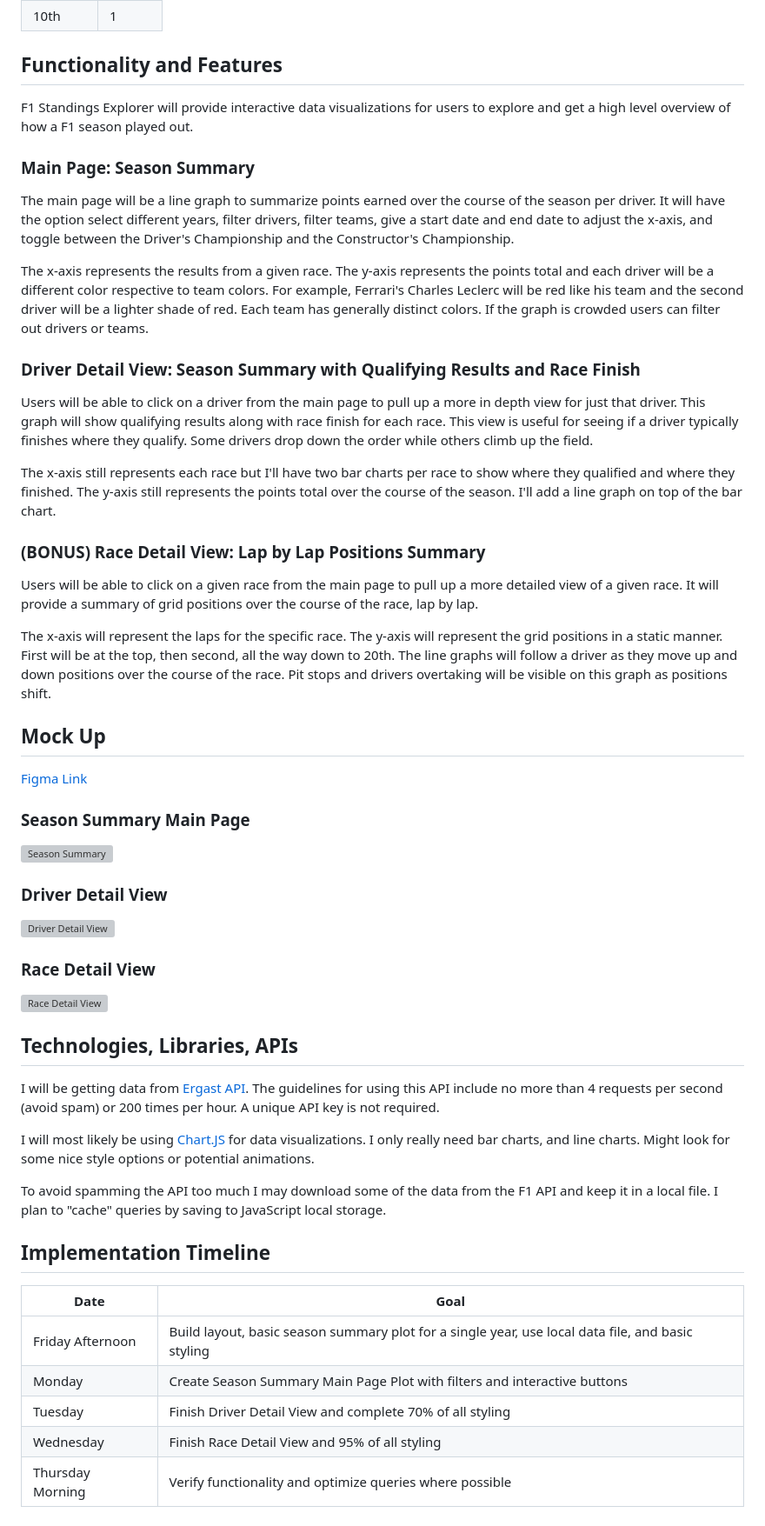
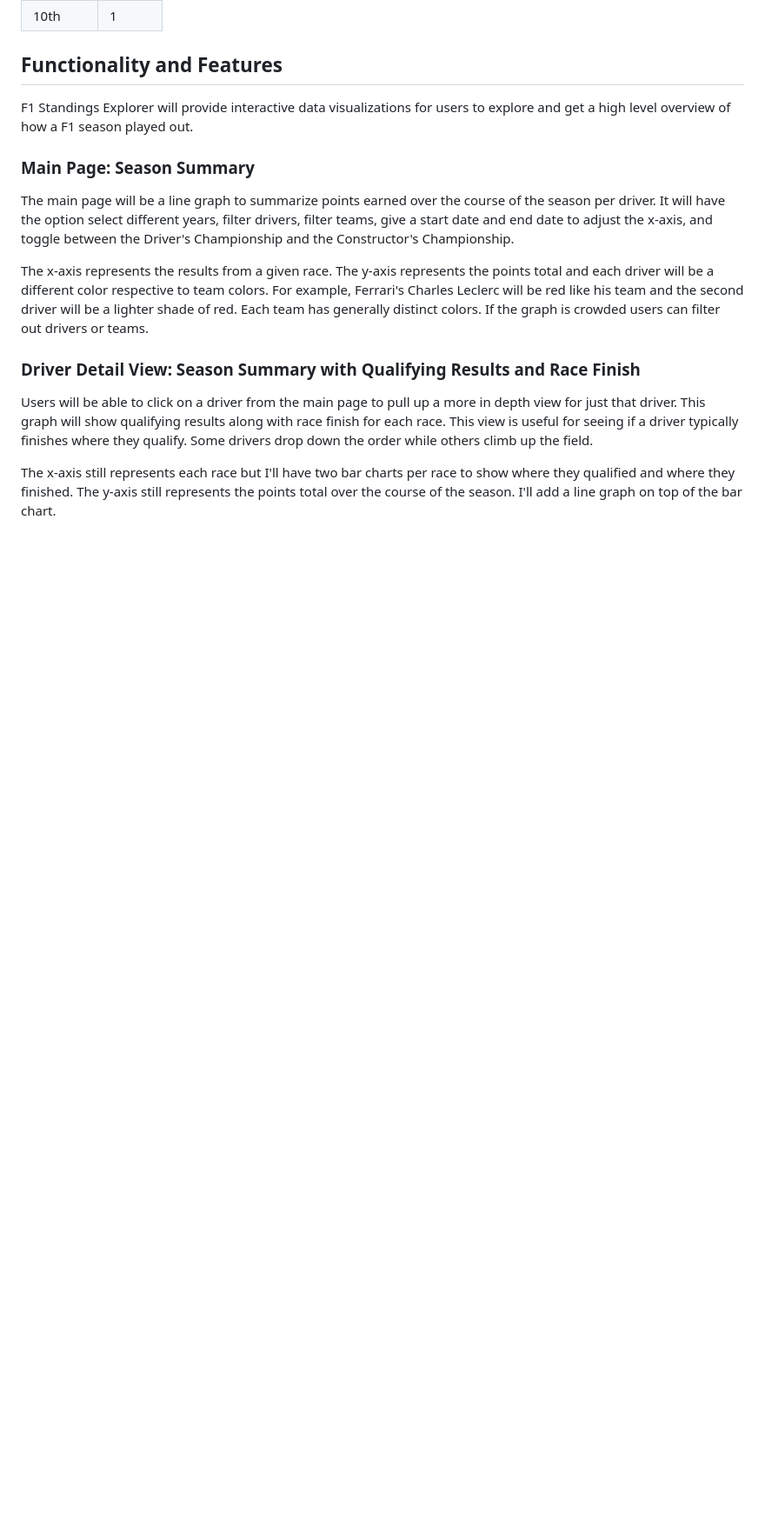
Before and after one commit to jigyanshrathore/f1visualisation, a Markdown page: project-proposal.md, the part around the change. Shown at 87% size. Rendered like a GitHub page; blank space fills up the shorter version; grey boxes are pictures that could not be loaded.

```diff
--- a/project-proposal.md
+++ b/project-proposal.md
@@ -37,35 +37,3 @@ The x-axis represents the results from a given race. The y-axis represents the p
 Users will be able to click on a driver from the main page to pull up a more in depth view for just that driver. This graph will show qualifying results along with race finish for each race. This view is useful for seeing if a driver typically finishes where they qualify. Some drivers drop down the order while others climb up the field.
 
 The x-axis still represents each race but I'll have two bar charts per race to show where they qualified and where they finished. The y-axis still represents the points total over the course of the season. I'll add a line graph on top of the bar chart.
-
-### (BONUS) Race Detail View: Lap by Lap Positions Summary
-Users will be able to click on a given race from the main page to pull up a more detailed view of a given race. It will provide a summary of grid positions over the course of the race, lap by lap.
-
-The x-axis will represent the laps for the specific race. The y-axis will represent the grid positions in a static manner. First will be at the top, then second, all the way down to 20th. The line graphs will follow a driver as they move up and down positions over the course of the race. Pit stops and drivers overtaking will be visible on this graph as positions shift.
-
-## Mock Up
-[Figma Link](https://www.figma.com/file/DlCbUDeggzNDlML5IATI4F/F1StandingsExplorer?type=design&node-id=0-1&mode=design&t=IND9IRyf0LvhB480-0)
-### Season Summary Main Page
-![Season Summary](./assets/season-sumary.png "Season Summary")
-
-### Driver Detail View
-![Driver Detail View](./assets/driver-detail.png "Driver Detail View")
-
-### Race Detail View
-![Race Detail View](./assets/race-detail.png "Race Detail View")
-
-## Technologies, Libraries, APIs
-I will be getting data from [Ergast API](https://ergast.com/mrd/). The guidelines for using this API include no more than 4 requests per second (avoid spam) or 200 times per hour. A unique API key is not required.
-
-I will most likely be using [Chart.JS](https://www.chartjs.org/) for data visualizations. I only really need bar charts, and line charts. Might look for some nice style options or potential animations.
-
-To avoid spamming the API too much I may download some of the data from the F1 API and keep it in a local file. I plan to "cache" queries by saving to JavaScript local storage.
-
-## Implementation Timeline
-| Date | Goal |
-| - | - |
-| Friday Afternoon | Build layout, basic season summary plot for a single year, use local data file, and basic styling |
-| Monday | Create Season Summary Main Page Plot with filters and interactive buttons |
-| Tuesday | Finish Driver Detail View and complete 70% of all styling |
-| Wednesday | Finish Race Detail View and 95% of all styling |
-| Thursday Morning | Verify functionality and optimize queries where possible |
```
